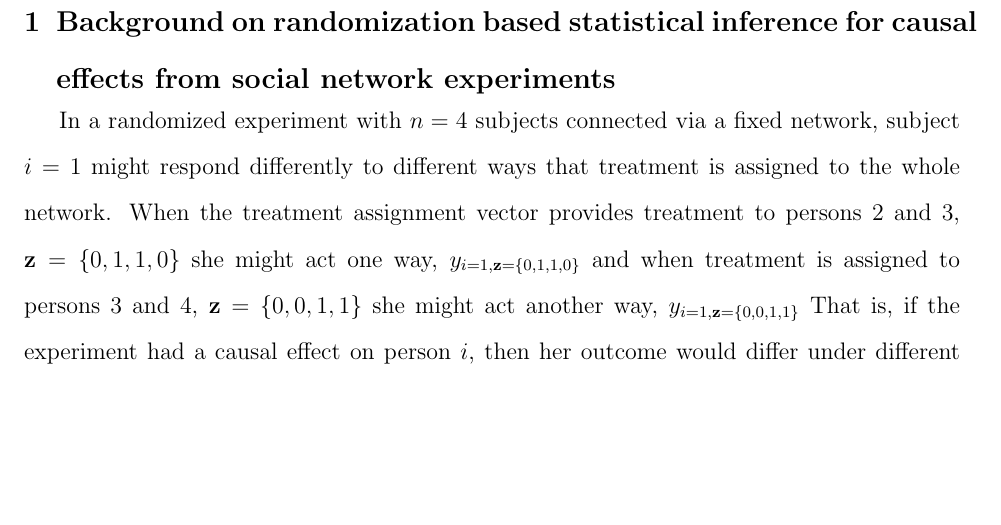
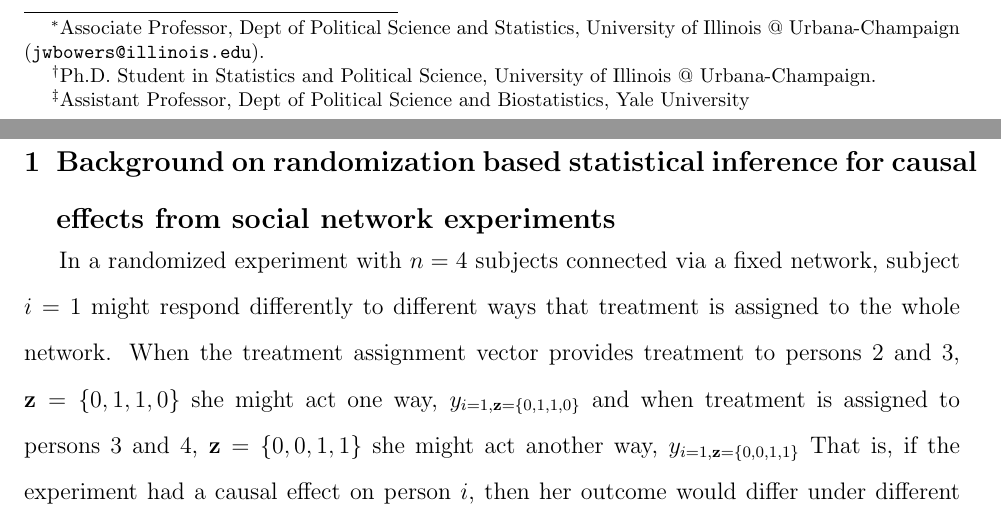
Before and after one commit to jwbowers/TestStatRIInterference, a LaTeX paper (paper/paper.tex): part of page 2 of 10 before the commit and two parts of pages 1 and 2 of 10 after it, the two joined at a grey line, cut at the place of the change, the shorter picture padded with empty space. Compiled offline with pdfLaTeX.

Commit message:
Revealing our names

```diff
--- a/paper/paper.tex
+++ b/paper/paper.tex
@@ -2,7 +2,7 @@
 \RequirePackage{snapshot}
 \usepackage{../styles/common}
 
-%\author{Jake Bowers \thanks{Associate Professor, Dept of Political Science and Statistics, University of Illinois @ Urbana-Champaign (\texttt{jwbowers@illinois.edu}).} \and Mark Fredrickson \thanks{Ph.D. Student in Statistics and Political Science, University of Illinois @ Urbana-Champaign.} \and Peter M. Aronow \thanks{Assistant Professor, Dept of Political Science and Biostatistics, Yale University}}
+\author{Jake Bowers \thanks{Associate Professor, Dept of Political Science and Statistics, University of Illinois @ Urbana-Champaign (\texttt{jwbowers@illinois.edu}).} \and Mark Fredrickson \thanks{Ph.D. Student in Statistics and Political Science, University of Illinois @ Urbana-Champaign.} \and Peter M. Aronow \thanks{Assistant Professor, Dept of Political Science and Biostatistics, Yale University}}
 
 %%% Paper specific packages
 \usepackage{setspace}
```
